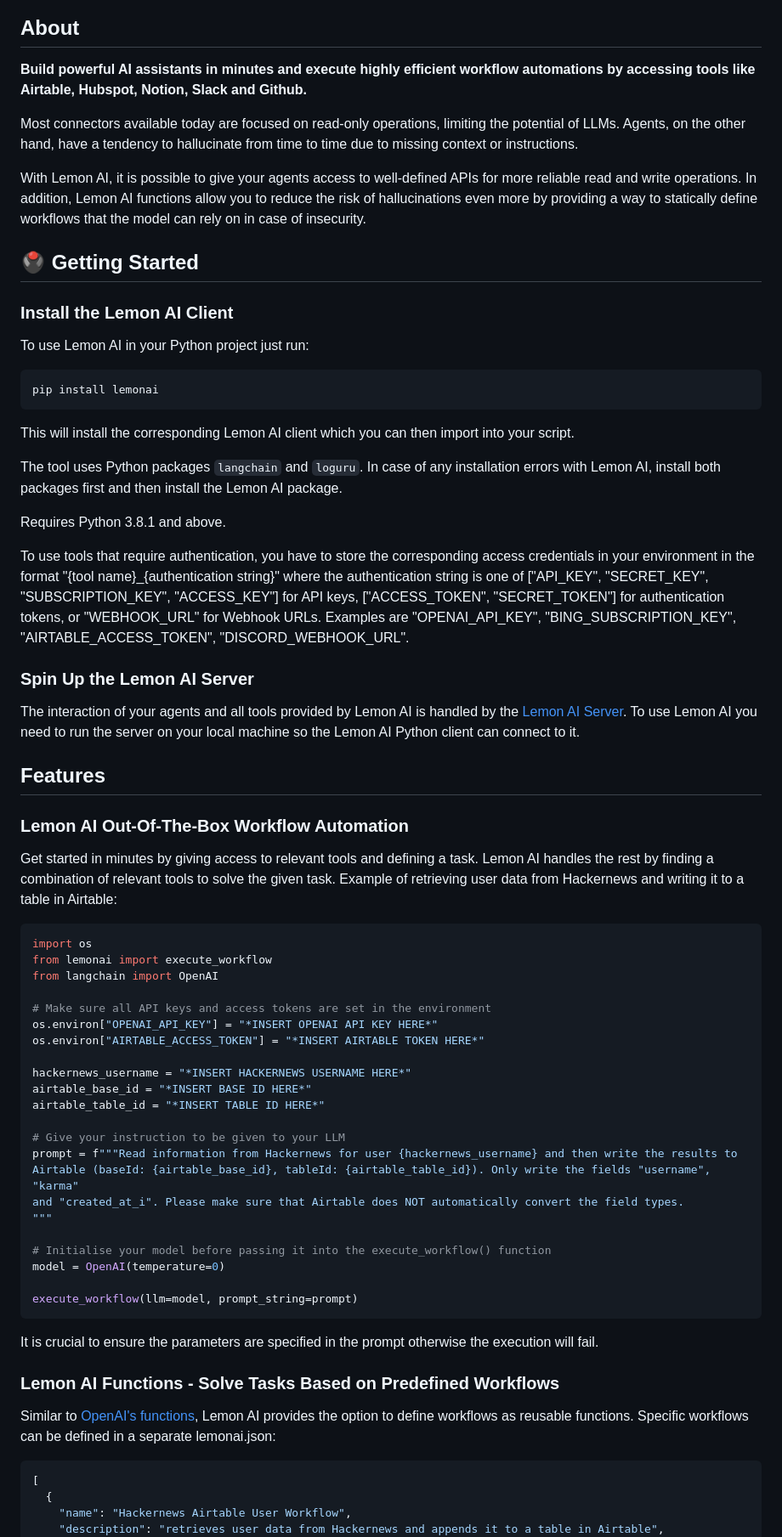
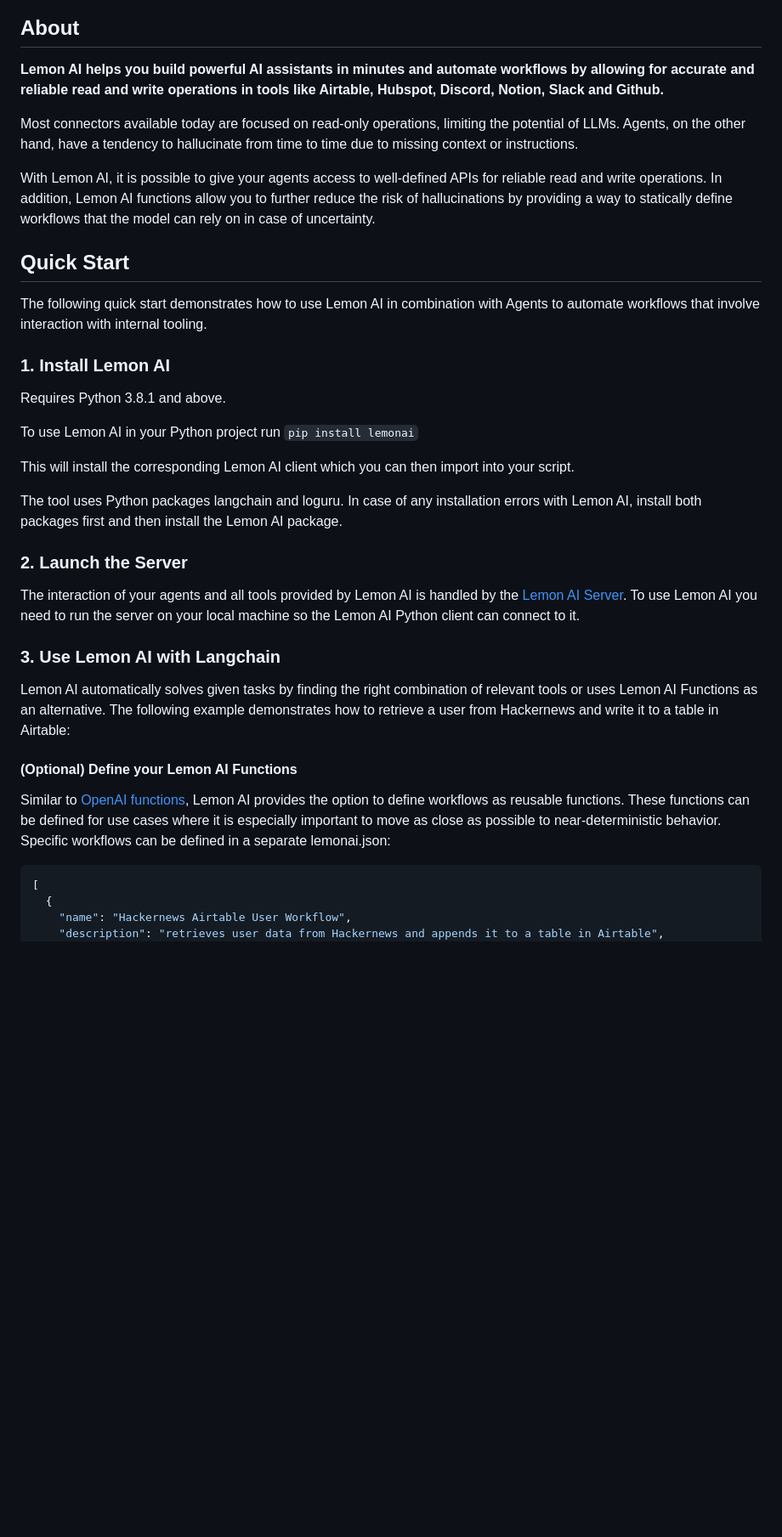
Before and after one commit to felixbrock/lemon-agent, a Markdown page: README.md, the part around the change printed below. Shown: that part at 85% size. Rendered like a GitHub page; blank space fills up the shorter version.

Commit message:
Update Readme and add contribution guidelines

````diff
--- a/README.md
+++ b/README.md
@@ -4,70 +4,37 @@
 
 ## About
 
-**Build powerful AI assistants in minutes and execute highly efficient workflow automations by accessing tools like Airtable, Hubspot, Notion, Slack and Github.**
+**Lemon AI helps you build powerful AI assistants in minutes and automate workflows by allowing for accurate and reliable read and write operations in tools like Airtable, Hubspot, Discord, Notion, Slack and Github.**
 
 Most connectors available today are focused on read-only operations, limiting the potential of LLMs. Agents, on the other hand, have a tendency to hallucinate from time to time due to missing context or instructions.
 
-With Lemon AI, it is possible to give your agents access to well-defined APIs for more reliable read and write operations. In addition, Lemon AI functions allow you to reduce the risk of hallucinations even more by providing a way to statically define workflows that the model can rely on in case of insecurity.
+With Lemon AI, it is possible to give your agents access to well-defined APIs for reliable read and write operations. In addition, Lemon AI functions allow you to further reduce the risk of hallucinations by providing a way to statically define workflows that the model can rely on in case of uncertainty.
 
-## 🖲️ Getting Started
+## Quick Start
 
-### Install the Lemon AI Client
+The following quick start demonstrates how to use Lemon AI in combination with Agents to automate workflows that involve interaction with internal tooling.
 
-To use Lemon AI in your Python project just run:
+### 1. Install Lemon AI
 
-```bash
-pip install lemonai
-```
+Requires Python 3.8.1 and above.
+
+To use Lemon AI in your Python project run `pip install lemonai`
 
 This will install the corresponding Lemon AI client which you can then import into your script.
 
-The tool uses Python packages `langchain` and `loguru`. In case of any installation errors with Lemon AI, install both packages first and then install the Lemon AI package.
+The tool uses Python packages langchain and loguru. In case of any installation errors with Lemon AI, install both packages first and then install the Lemon AI package.
 
-Requires Python 3.8.1 and above.
-
-To use tools that require authentication, you have to store the corresponding access credentials in your environment in the format "{tool name}\_{authentication string}" where the authentication string is one of ["API_KEY", "SECRET_KEY", "SUBSCRIPTION_KEY", "ACCESS_KEY"] for API keys, ["ACCESS_TOKEN", "SECRET_TOKEN"] for authentication tokens, or "WEBHOOK_URL" for Webhook URLs. Examples are "OPENAI_API_KEY", "BING_SUBSCRIPTION_KEY", "AIRTABLE_ACCESS_TOKEN", "DISCORD_WEBHOOK_URL".
-
-### Spin Up the Lemon AI Server
+### 2. Launch the Server
 
 The interaction of your agents and all tools provided by Lemon AI is handled by the [Lemon AI Server](https://github.com/felixbrock/lemonai-server). To use Lemon AI you need to run the server on your local machine so the Lemon AI Python client can connect to it.
 
-## Features
+### 3. Use Lemon AI with Langchain
 
-### Lemon AI Out-Of-The-Box Workflow Automation
+Lemon AI automatically solves given tasks by finding the right combination of relevant tools or uses Lemon AI Functions as an alternative. The following example demonstrates how to retrieve a user from Hackernews and write it to a table in Airtable:
 
-Get started in minutes by giving access to relevant tools and defining a task. Lemon AI handles the rest by finding a combination of relevant tools to solve the given task. Example of retrieving user data from Hackernews and writing it to a table in Airtable:
+#### (Optional) Define your Lemon AI Functions
 
-```python
-import os
-from lemonai import execute_workflow
-from langchain import OpenAI
-
-# Make sure all API keys and access tokens are set in the environment
-os.environ["OPENAI_API_KEY"] = "*INSERT OPENAI API KEY HERE*"
-os.environ["AIRTABLE_ACCESS_TOKEN"] = "*INSERT AIRTABLE TOKEN HERE*"
-
-hackernews_username = "*INSERT HACKERNEWS USERNAME HERE*"
-airtable_base_id = "*INSERT BASE ID HERE*"
-airtable_table_id = "*INSERT TABLE ID HERE*"
-
-# Give your instruction to be given to your LLM
-prompt = f"""Read information from Hackernews for user {hackernews_username} and then write the results to
-Airtable (baseId: {airtable_base_id}, tableId: {airtable_table_id}). Only write the fields "username", "karma"
-and "created_at_i". Please make sure that Airtable does NOT automatically convert the field types.
-"""
-
-# Initialise your model before passing it into the execute_workflow() function
-model = OpenAI(temperature=0)
-
-execute_workflow(llm=model, prompt_string=prompt)
-```
-
-It is crucial to ensure the parameters are specified in the prompt otherwise the execution will fail.
-
-### Lemon AI Functions - Solve Tasks Based on Predefined Workflows
-
-Similar to [OpenAI's functions](https://openai.com/blog/function-calling-and-other-api-updates), Lemon AI provides the option to define workflows as reusable functions. Specific workflows can be defined in a separate lemonai.json:
+Similar to [OpenAI functions](https://openai.com/blog/function-calling-and-other-api-updates), Lemon AI provides the option to define workflows as reusable functions. These functions can be defined for use cases where it is especially important to move as close as possible to near-deterministic behavior. Specific workflows can be defined in a separate lemonai.json:
 
 ```json
 [
````
Also changed, not shown: other parts of README.md (+32 -23 lines), .github/CONTRIBUTING.md (added, +5 -0 lines), .github/PULL_REQUEST_TEMPLATE.md (added, +10 -0 lines).
